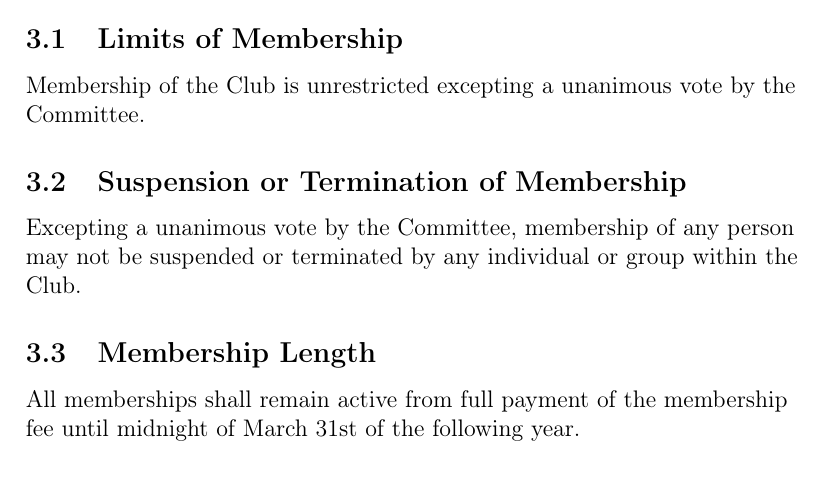
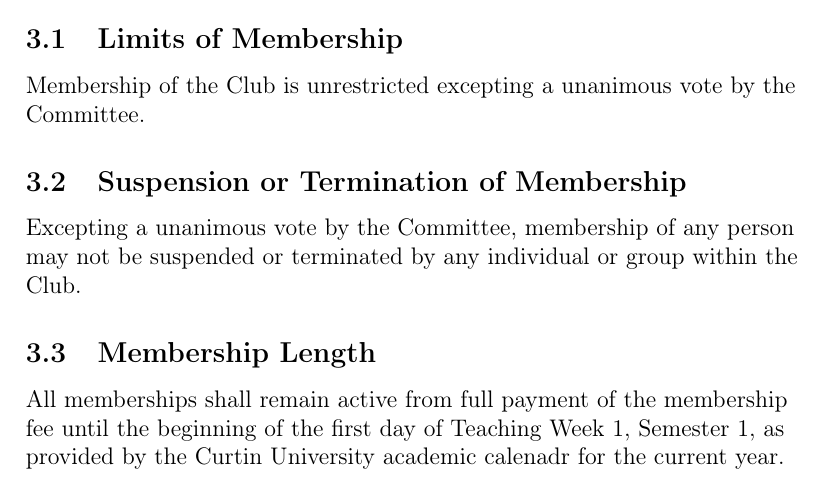
Before and after one commit to ComSSA/misc, a LaTeX document (constitution.tex): part of page 3 of 17, cut so that both start at the same text. Compiled offline with pdfLaTeX.

Commit message:
changed membership length, ends at start of teaching year

```diff
--- a/constitution.tex
+++ b/constitution.tex
@@ -111,7 +111,7 @@ Excepting a unanimous vote by the Committee, membership of any person may not be
 
 \subsection{Membership Length}
 
-All memberships shall remain active from full payment of the membership fee until midnight of March 31st of the following year.
+All memberships shall remain active from full payment of the membership fee until the beginning of the first day of Teaching Week 1, Semester 1, as provided by the Curtin University academic calenadr for the current year.
 
 \section{Fees and Membership Costs}
 
```
